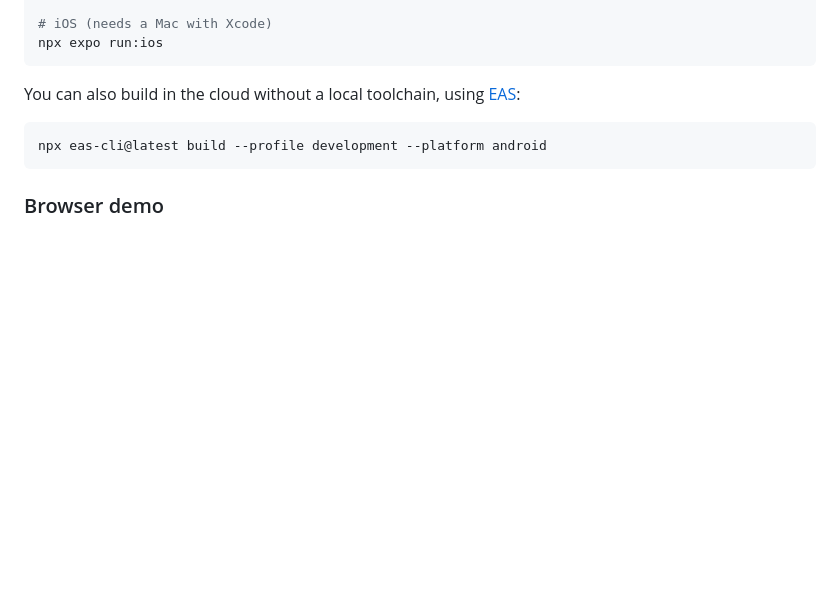
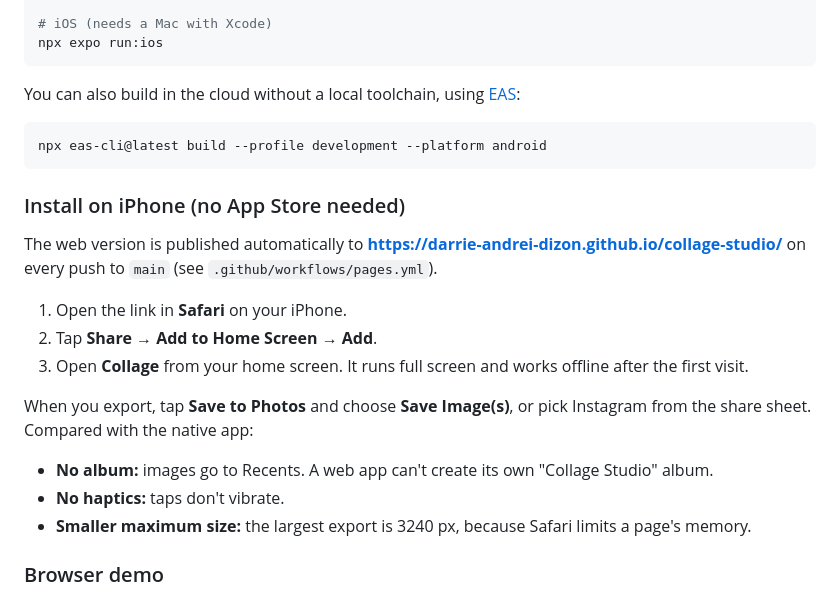
Before and after one commit to Darrie-Andrei-Dizon/collage-studio, a Markdown page: README.md, the part around the change. Drawn GitHub-style; blank space fills up the shorter version.

````diff
--- a/README.md
+++ b/README.md
@@ -93,6 +93,19 @@ You can also build in the cloud without a local toolchain, using [EAS](https://d
 npx eas-cli@latest build --profile development --platform android
 ```
 
+### Install on iPhone (no App Store needed)
+
+The web version is published automatically to **https://darrie-andrei-dizon.github.io/collage-studio/** on every push to `main` (see `.github/workflows/pages.yml`).
+
+1. Open the link in **Safari** on your iPhone.
+2. Tap **Share** → **Add to Home Screen** → **Add**.
+3. Open **Collage** from your home screen. It runs full screen and works offline after the first visit.
+
+When you export, tap **Save to Photos** and choose **Save Image(s)**, or pick Instagram from the share sheet. Compared with the native app:
+- **No album:** images go to Recents. A web app can't create its own "Collage Studio" album.
+- **No haptics:** taps don't vibrate.
+- **Smaller maximum size:** the largest export is 3240 px, because Safari limits a page's memory.
+
 ### Browser demo
 
 The same app also runs in a web browser, using Skia's WebAssembly build. In a browser, "Save" downloads the image, or one ZIP for a carousel or grid, because there is no photo library to save into.
````
Also changed, not shown: public/apple-touch-icon.png (added), public/icon-192.png (added), public/icon-512.png (added), public/icon-maskable-512.png (added), 11 other files.
